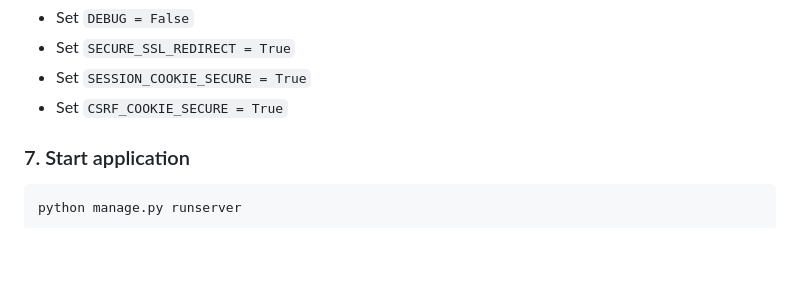
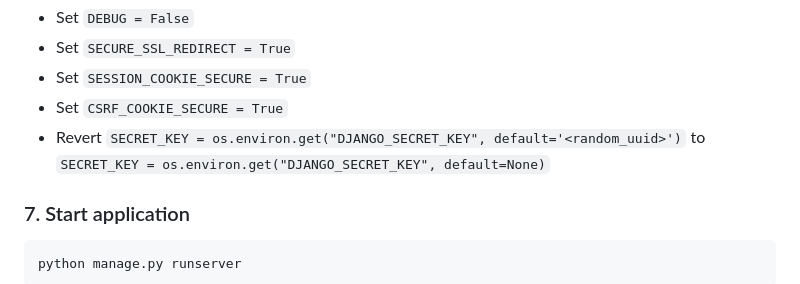
Before and after one commit to killswitch31/zerodha-trade-point, a Markdown page: README.md, the part around the change. Drawn GitHub-style; blank space fills up the shorter version.

Commit message:
Document production SECRET_KEY fallback revert in README

```diff
--- a/README.md
+++ b/README.md
@@ -121,6 +121,7 @@ For production, in file `zerodha_trade_point/settings.py`, revert to secure valu
 - Set `SECURE_SSL_REDIRECT = True`
 - Set `SESSION_COOKIE_SECURE = True`
 - Set `CSRF_COOKIE_SECURE = True`
+- Revert `SECRET_KEY = os.environ.get("DJANGO_SECRET_KEY", default='<random_uuid>')` to `SECRET_KEY = os.environ.get("DJANGO_SECRET_KEY", default=None)`
 
 ### 7. Start application
 
```
